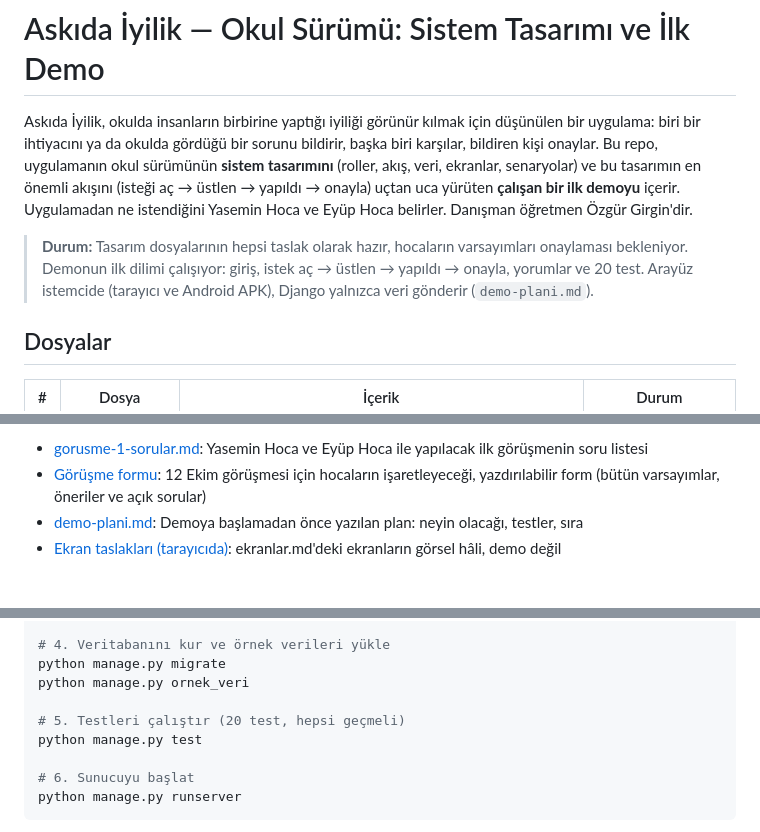
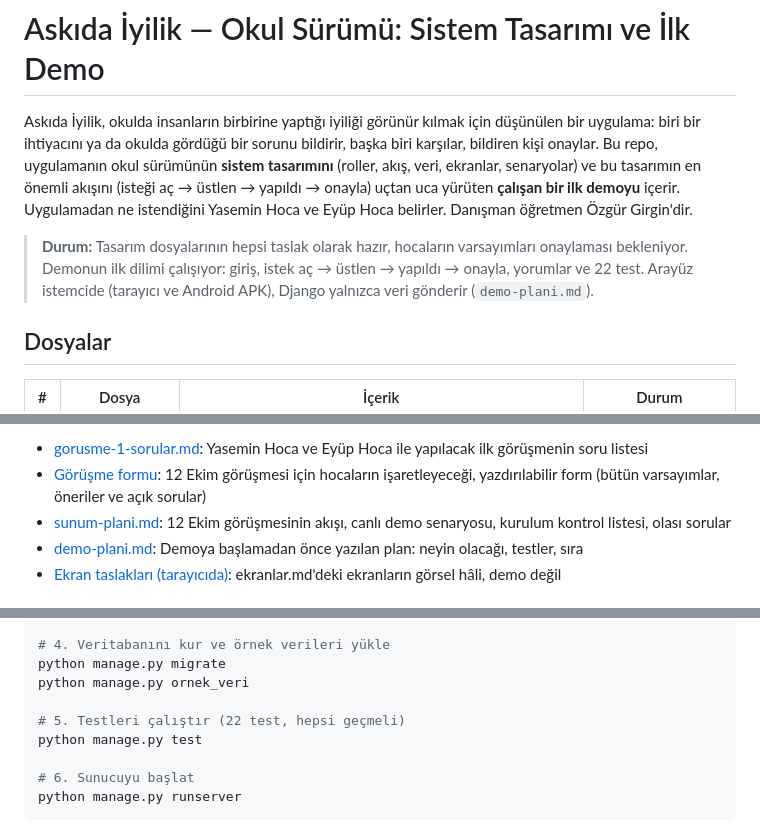
Before and after one commit to emir34-34/askida-iyilik-okul-demo, a Markdown page: README.md, 3 parts joined by grey strips. Drawn GitHub-style.

```diff
--- a/README.md
+++ b/README.md
@@ -2,7 +2,7 @@
 
 Askıda İyilik, okulda insanların birbirine yaptığı iyiliği görünür kılmak için düşünülen bir uygulama: biri bir ihtiyacını ya da okulda gördüğü bir sorunu bildirir, başka biri karşılar, bildiren kişi onaylar. Bu repo, uygulamanın okul sürümünün **sistem tasarımını** (roller, akış, veri, ekranlar, senaryolar) ve bu tasarımın en önemli akışını (isteği aç → üstlen → yapıldı → onayla) uçtan uca yürüten **çalışan bir ilk demoyu** içerir. Uygulamadan ne istendiğini Yasemin Hoca ve Eyüp Hoca belirler. Danışman öğretmen Özgür Girgin'dir.
 
-> **Durum:** Tasarım dosyalarının hepsi taslak olarak hazır, hocaların varsayımları onaylaması bekleniyor. Demonun ilk dilimi çalışıyor: giriş, istek aç → üstlen → yapıldı → onayla, yorumlar ve 20 test. Arayüz istemcide (tarayıcı ve Android APK), Django yalnızca veri gönderir (`demo-plani.md`).
+> **Durum:** Tasarım dosyalarının hepsi taslak olarak hazır, hocaların varsayımları onaylaması bekleniyor. Demonun ilk dilimi çalışıyor: giriş, istek aç → üstlen → yapıldı → onayla, yorumlar ve 22 test. Arayüz istemcide (tarayıcı ve Android APK), Django yalnızca veri gönderir (`demo-plani.md`).
 
 ## Dosyalar
 
@@ -20,6 +20,7 @@ Askıda İyilik, okulda insanların birbirine yaptığı iyiliği görünür kı
 Yardımcı belgeler:
 - [gorusme-1-sorular.md](gorusme-1-sorular.md): Yasemin Hoca ve Eyüp Hoca ile yapılacak ilk görüşmenin soru listesi
 - [Görüşme formu](https://emir34-34.github.io/askida-iyilik-okul-demo/gorusme-formu.html): 12 Ekim görüşmesi için hocaların işaretleyeceği, yazdırılabilir form (bütün varsayımlar, öneriler ve açık sorular)
+- [sunum-plani.md](sunum-plani.md): 12 Ekim görüşmesinin akışı, canlı demo senaryosu, kurulum kontrol listesi, olası sorular
 - [demo-plani.md](demo-plani.md): Demoya başlamadan önce yazılan plan: neyin olacağı, testler, sıra
 - [Ekran taslakları (tarayıcıda)](https://emir34-34.github.io/askida-iyilik-okul-demo/ekran-taslaklari/): ekranlar.md'deki ekranların görsel hâli, demo değil
 
@@ -49,7 +50,7 @@ cp .env.example .env               # Windows: copy .env.example .env
 python manage.py migrate
 python manage.py ornek_veri
 
-# 5. Testleri çalıştır (20 test, hepsi geçmeli)
+# 5. Testleri çalıştır (22 test, hepsi geçmeli)
 python manage.py test
 
 # 6. Sunucuyu başlat
```
Also changed, not shown: sunum-plani.md (added, +66 -0 lines).
